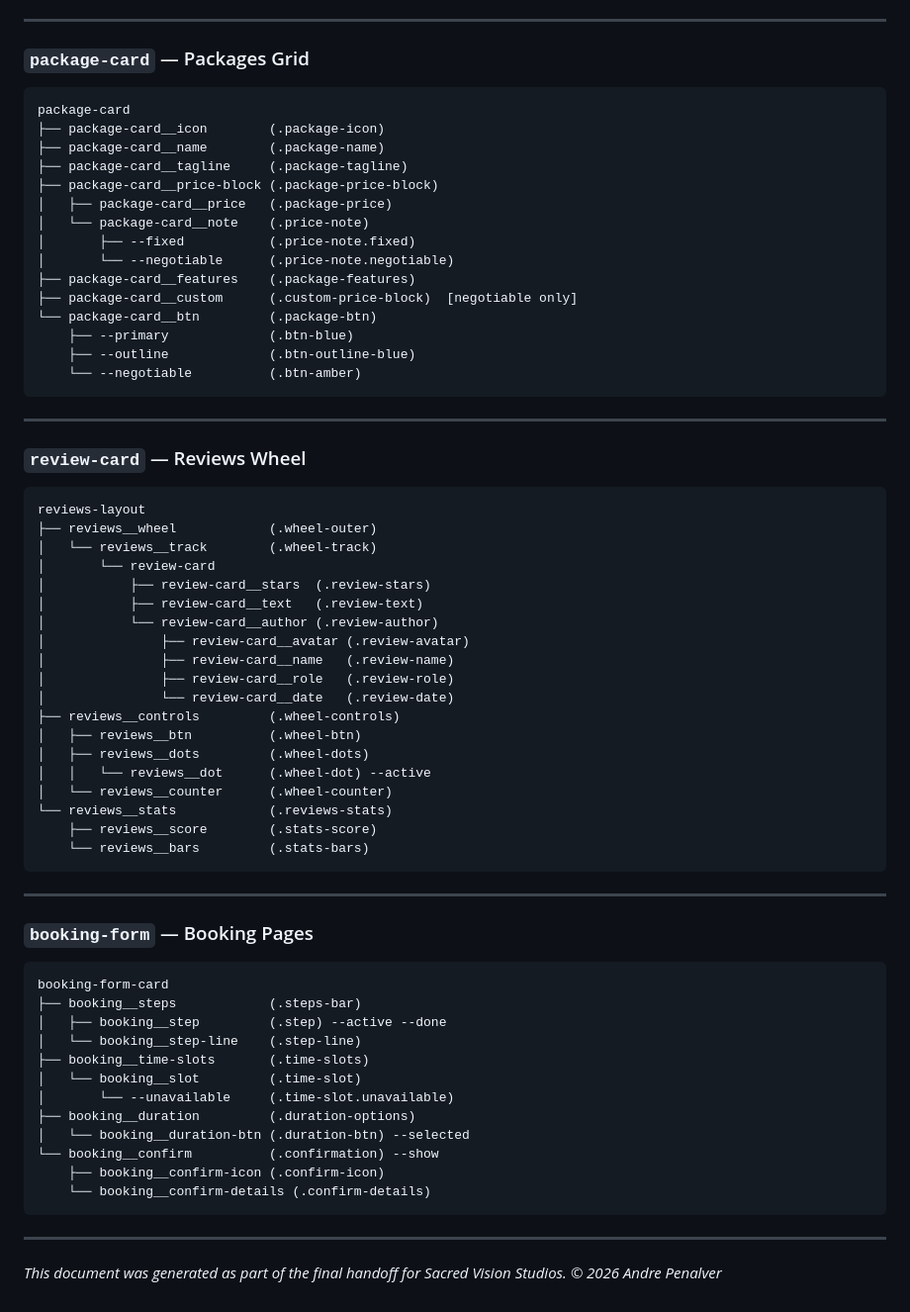
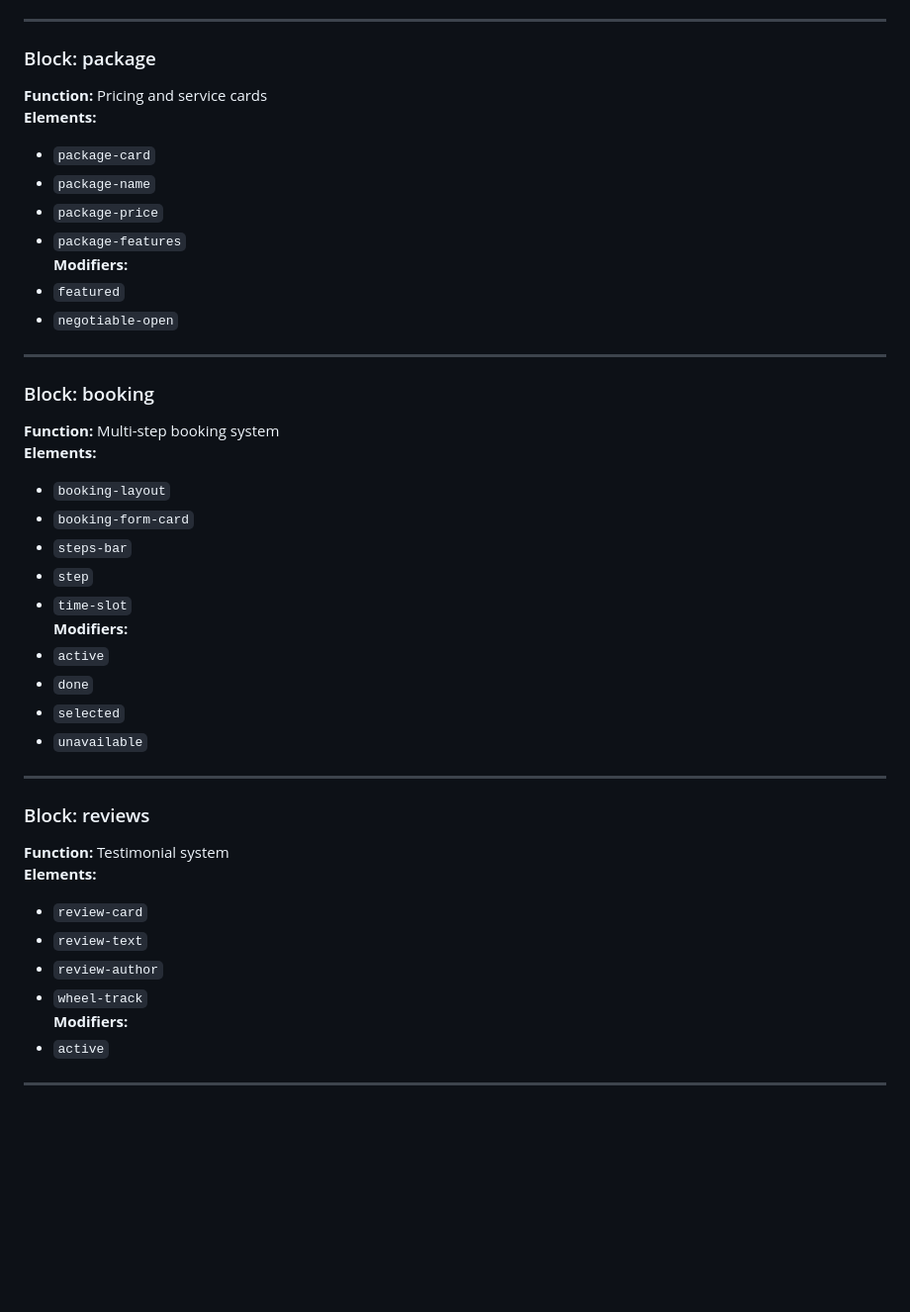
Before and after one commit to Dre20114237/Penalver_Phase4, a Markdown page: HANDOFF.md, the part around one of its changes. Shown at 99% size. Rendered like a GitHub page; blank space fills up the shorter version.

````diff
--- a/HANDOFF.md
+++ b/HANDOFF.md
@@ -142,72 +141,43 @@ gallery-modal
 
 ---
 
-### `package-card` — Packages Grid
-
-```
-package-card
-├── package-card__icon        (.package-icon)
-├── package-card__name        (.package-name)
-├── package-card__tagline     (.package-tagline)
-├── package-card__price-block (.package-price-block)
-│   ├── package-card__price   (.package-price)
-│   └── package-card__note    (.price-note)
-│       ├── --fixed           (.price-note.fixed)
-│       └── --negotiable      (.price-note.negotiable)
-├── package-card__features    (.package-features)
-├── package-card__custom      (.custom-price-block)  [negotiable only]
-└── package-card__btn         (.package-btn)
-    ├── --primary             (.btn-blue)
-    ├── --outline             (.btn-outline-blue)
-    └── --negotiable          (.btn-amber)
-```
+### Block: package
+**Function:** Pricing and service cards
+**Elements:**
+- `package-card`
+- `package-name`
+- `package-price`
+- `package-features`
+**Modifiers:**
+- `featured`
+- `negotiable-open`
 
 ---
 
-### `review-card` — Reviews Wheel
-
-```
-reviews-layout
-├── reviews__wheel            (.wheel-outer)
-│   └── reviews__track        (.wheel-track)
-│       └── review-card
-│           ├── review-card__stars  (.review-stars)
-│           ├── review-card__text   (.review-text)
-│           └── review-card__author (.review-author)
-│               ├── review-card__avatar (.review-avatar)
-│               ├── review-card__name   (.review-name)
-│               ├── review-card__role   (.review-role)
-│               └── review-card__date   (.review-date)
-├── reviews__controls         (.wheel-controls)
-│   ├── reviews__btn          (.wheel-btn)
-│   ├── reviews__dots         (.wheel-dots)
-│   │   └── reviews__dot      (.wheel-dot) --active
-│   └── reviews__counter      (.wheel-counter)
-└── reviews__stats            (.reviews-stats)
-    ├── reviews__score        (.stats-score)
-    └── reviews__bars         (.stats-bars)
-```
+### Block: booking
+**Function:** Multi-step booking system
+**Elements:**
+- `booking-layout`
+- `booking-form-card`
+- `steps-bar`
+- `step`
+- `time-slot`
+**Modifiers:**
+- `active`
+- `done`
+- `selected`
+- `unavailable`
 
 ---
 
-### `booking-form` — Booking Pages
-
-```
-booking-form-card
-├── booking__steps            (.steps-bar)
-│   ├── booking__step         (.step) --active --done
-│   └── booking__step-line    (.step-line)
-├── booking__time-slots       (.time-slots)
-│   └── booking__slot         (.time-slot)
-│       └── --unavailable     (.time-slot.unavailable)
-├── booking__duration         (.duration-options)
-│   └── booking__duration-btn (.duration-btn) --selected
-└── booking__confirm          (.confirmation) --show
-    ├── booking__confirm-icon (.confirm-icon)
-    └── booking__confirm-details (.confirm-details)
-```
+### Block: reviews
+**Function:** Testimonial system
+**Elements:**
+- `review-card`
+- `review-text`
+- `review-author`
+- `wheel-track`
+**Modifiers:**
+- `active`
 
 ---
-
-*This document was generated as part of the final handoff for Sacred Vision Studios.*
-*© 2026 Andre Penalver*
````
Also changed, not shown: other parts of HANDOFF.md (+110 -111 lines).
